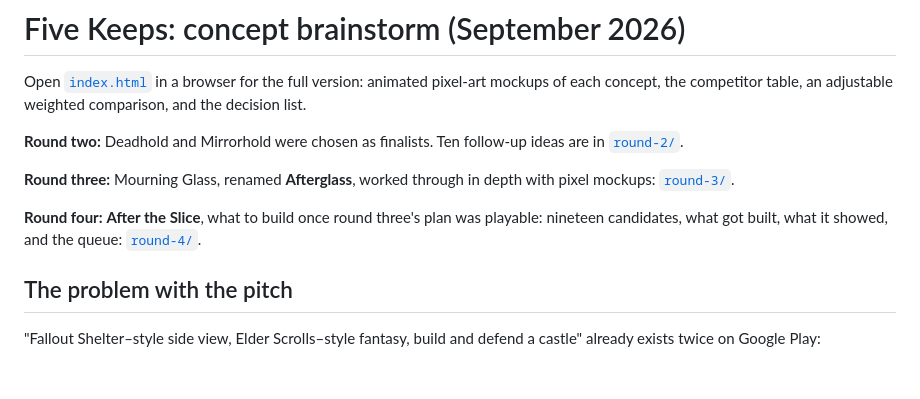
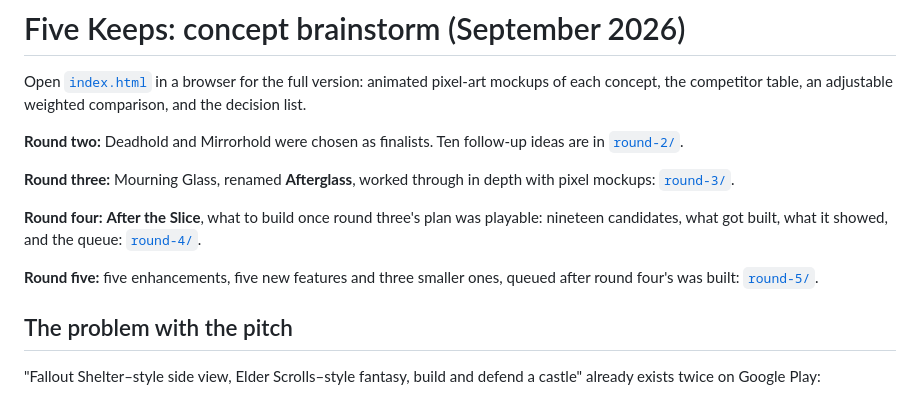
Before and after one commit to RCJLabs/Afterglass, a Markdown page: docs/brainstorm/README.md, the part around the change. GitHub-like rendering; blank space fills up the shorter version.

Commit message:
Round five: thirteen candidates, queued
Five enhancements (a scripted tutorial for the first three days, raids
you fight, building where you choose, a night review at dawn, the dead
asking for things), five new features (each season its own trouble,
rain and the Drowned, down into the Deep, generations, an ending to the
year) and three smaller ones, with the order: 2, 1, 4, 3, 6, then 5,
10, 7, 8, 9, then 11, 12, 13.

Co-Authored-By: Claude Opus 5.5 <noreply@anthropic.com>
Claude-Session: https://claude.ai/code/session_01SZASJxAuwz7zJK8MdBUB1D

```diff
--- a/docs/brainstorm/README.md
+++ b/docs/brainstorm/README.md
@@ -7,6 +7,8 @@ Open [`index.html`](index.html) in a browser for the full version: animated pixe
 **Round three:** Mourning Glass, renamed **Afterglass**, worked through in depth with pixel mockups: [`round-3/`](round-3/README.md).
 
 **Round four:** **After the Slice**, what to build once round three's plan was playable: nineteen candidates, what got built, what it showed, and the queue: [`round-4/`](round-4/README.md).
+
+**Round five:** five enhancements, five new features and three smaller ones, queued after round four's was built: [`round-5/`](round-5/README.md).
 
 ## The problem with the pitch
 
```
Also changed, not shown: 1 other file.
